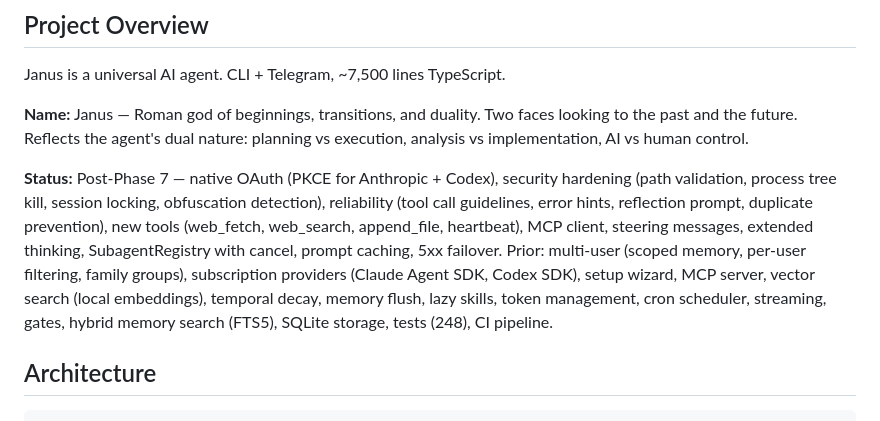
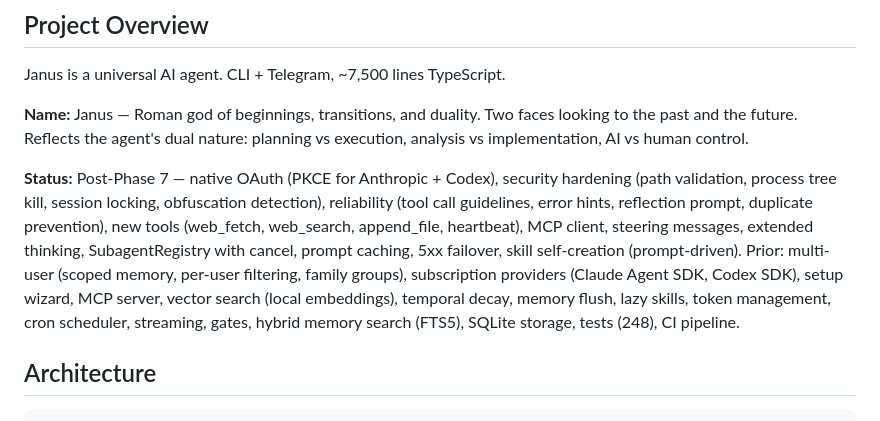
Before and after one commit to wtokarzewski/janus-agent, a Markdown page: CLAUDE.md, the part around the change. Rendered like a GitHub page.

Commit message:
Update CLAUDE.md status with skill self-creation (#10)
## Summary
- Add skill self-creation (prompt-driven) to status line

🤖 Generated with [Claude Code](https://claude.com/claude-code)

Co-authored-by: Claude Opus 4.6 <noreply@anthropic.com>

```diff
--- a/CLAUDE.md
+++ b/CLAUDE.md
@@ -8,7 +8,7 @@ Janus is a universal AI agent. CLI + Telegram, ~7,500 lines TypeScript.
 
 **Name:** Janus — Roman god of beginnings, transitions, and duality. Two faces looking to the past and the future. Reflects the agent's dual nature: planning vs execution, analysis vs implementation, AI vs human control.
 
-**Status:** Post-Phase 7 — native OAuth (PKCE for Anthropic + Codex), security hardening (path validation, process tree kill, session locking, obfuscation detection), reliability (tool call guidelines, error hints, reflection prompt, duplicate prevention), new tools (web_fetch, web_search, append_file, heartbeat), MCP client, steering messages, extended thinking, SubagentRegistry with cancel, prompt caching, 5xx failover. Prior: multi-user (scoped memory, per-user filtering, family groups), subscription providers (Claude Agent SDK, Codex SDK), setup wizard, MCP server, vector search (local embeddings), temporal decay, memory flush, lazy skills, token management, cron scheduler, streaming, gates, hybrid memory search (FTS5), SQLite storage, tests (248), CI pipeline.
+**Status:** Post-Phase 7 — native OAuth (PKCE for Anthropic + Codex), security hardening (path validation, process tree kill, session locking, obfuscation detection), reliability (tool call guidelines, error hints, reflection prompt, duplicate prevention), new tools (web_fetch, web_search, append_file, heartbeat), MCP client, steering messages, extended thinking, SubagentRegistry with cancel, prompt caching, 5xx failover, skill self-creation (prompt-driven). Prior: multi-user (scoped memory, per-user filtering, family groups), subscription providers (Claude Agent SDK, Codex SDK), setup wizard, MCP server, vector search (local embeddings), temporal decay, memory flush, lazy skills, token management, cron scheduler, streaming, gates, hybrid memory search (FTS5), SQLite storage, tests (248), CI pipeline.
 
 ## Architecture
 
```
